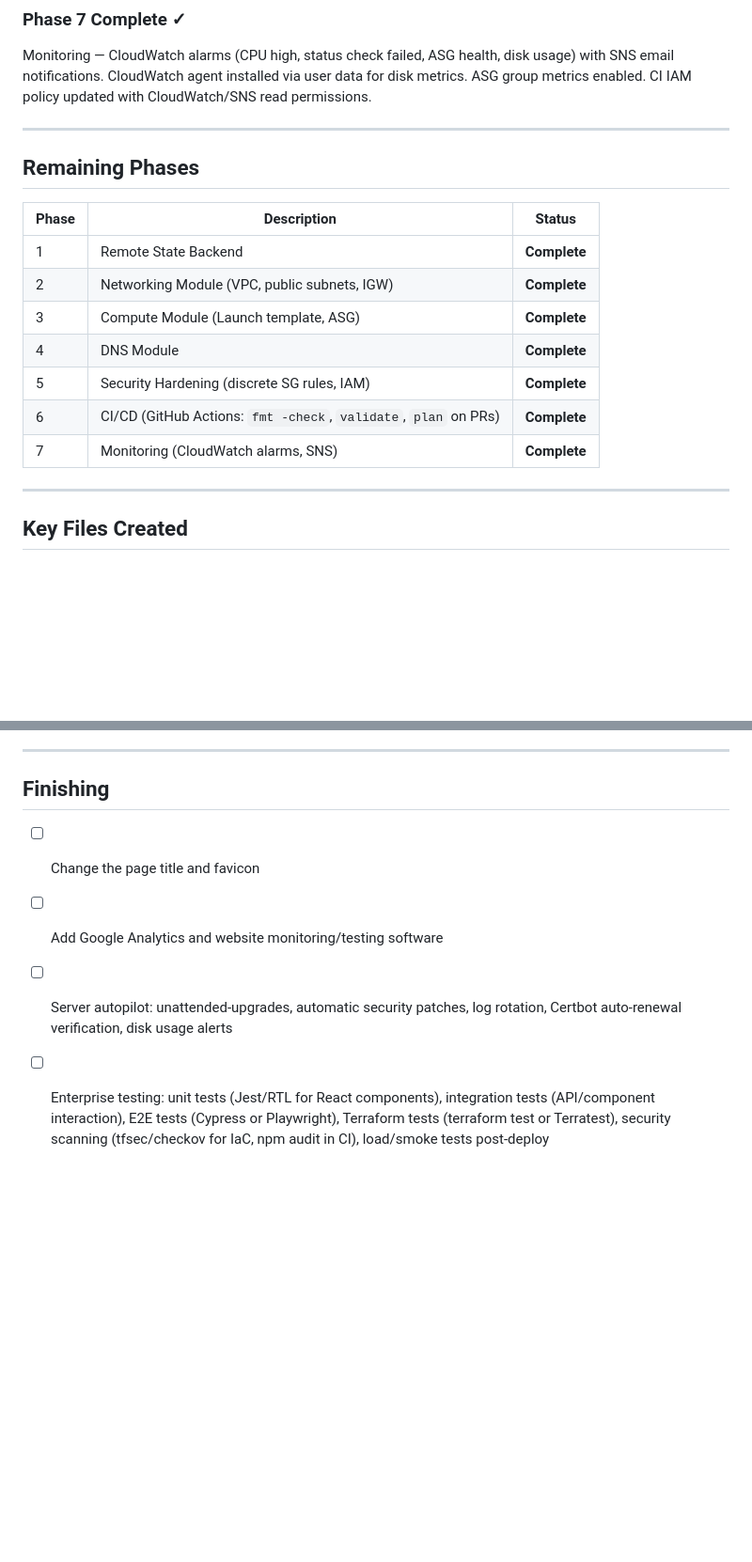
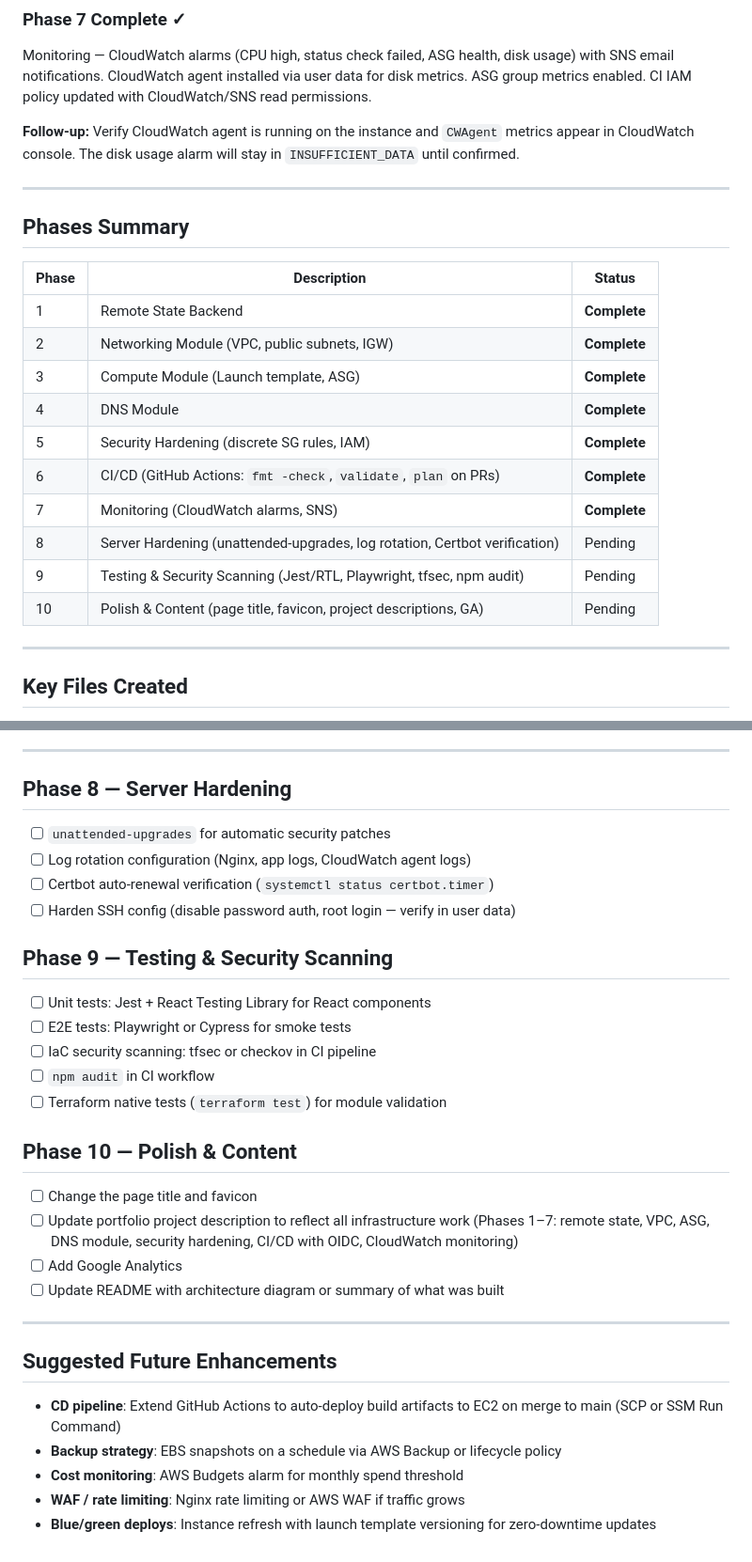
Before and after one commit to Justinmemphis/portfolio-webpage, a Markdown page: TODO.md, 2 parts joined by grey strips. Shown at 94% size. Drawn GitHub-style; blank space fills up the shorter version.

Commit message:
Update TODO: mark Phase 7 complete, add Phases 8-10 and future enhancements
Restructure remaining work into server hardening (Phase 8), testing and
security scanning (Phase 9), and polish and content (Phase 10). Add
suggested future enhancements including CD pipeline, backups, and cost
monitoring. Note CloudWatch agent verification as Phase 7 follow-up.

Co-Authored-By: Claude Opus 4.6 <noreply@anthropic.com>

```diff
--- a/TODO.md
+++ b/TODO.md
@@ -23,9 +23,11 @@ CI/CD pipeline — GitHub Actions workflow runs React tests/build and Terraform
 ### Phase 7 Complete ✓
 Monitoring — CloudWatch alarms (CPU high, status check failed, ASG health, disk usage) with SNS email notifications. CloudWatch agent installed via user data for disk metrics. ASG group metrics enabled. CI IAM policy updated with CloudWatch/SNS read permissions.
 
+**Follow-up:** Verify CloudWatch agent is running on the instance and `CWAgent` metrics appear in CloudWatch console. The disk usage alarm will stay in `INSUFFICIENT_DATA` until confirmed.
+
 ---
 
-## Remaining Phases
+## Phases Summary
 
 | Phase | Description | Status |
 |---|---|---|
@@ -36,6 +38,9 @@ Monitoring — CloudWatch alarms (CPU high, status check failed, ASG health, dis
 | 5 | Security Hardening (discrete SG rules, IAM) | **Complete** |
 | 6 | CI/CD (GitHub Actions: `fmt -check`, `validate`, `plan` on PRs) | **Complete** |
 | 7 | Monitoring (CloudWatch alarms, SNS) | **Complete** |
+| 8 | Server Hardening (unattended-upgrades, log rotation, Certbot verification) | Pending |
+| 9 | Testing & Security Scanning (Jest/RTL, Playwright, tfsec, npm audit) | Pending |
+| 10 | Polish & Content (page title, favicon, project descriptions, GA) | Pending |
 
 ---
 
@@ -64,9 +69,34 @@ Monitoring — CloudWatch alarms (CPU high, status check failed, ASG health, dis
 
 ---
 
-## Finishing
+## Phase 8 — Server Hardening
+
+- [ ] `unattended-upgrades` for automatic security patches
+- [ ] Log rotation configuration (Nginx, app logs, CloudWatch agent logs)
+- [ ] Certbot auto-renewal verification (`systemctl status certbot.timer`)
+- [ ] Harden SSH config (disable password auth, root login — verify in user data)
+
+## Phase 9 — Testing & Security Scanning
+
+- [ ] Unit tests: Jest + React Testing Library for React components
+- [ ] E2E tests: Playwright or Cypress for smoke tests
+- [ ] IaC security scanning: tfsec or checkov in CI pipeline
+- [ ] `npm audit` in CI workflow
+- [ ] Terraform native tests (`terraform test`) for module validation
+
+## Phase 10 — Polish & Content
 
 - [ ] Change the page title and favicon
-- [ ] Add Google Analytics and website monitoring/testing software
-- [ ] Server autopilot: unattended-upgrades, automatic security patches, log rotation, Certbot auto-renewal verification, disk usage alerts
-- [ ] Enterprise testing: unit tests (Jest/RTL for React components), integration tests (API/component interaction), E2E tests (Cypress or Playwright), Terraform tests (terraform test or Terratest), security scanning (tfsec/checkov for IaC, npm audit in CI), load/smoke tests post-deploy
+- [ ] Update portfolio project description to reflect all infrastructure work (Phases 1–7: remote state, VPC, ASG, DNS module, security hardening, CI/CD with OIDC, CloudWatch monitoring)
+- [ ] Add Google Analytics
+- [ ] Update README with architecture diagram or summary of what was built
+
+---
+
+## Suggested Future Enhancements
+
+- **CD pipeline**: Extend GitHub Actions to auto-deploy build artifacts to EC2 on merge to main (SCP or SSM Run Command)
+- **Backup strategy**: EBS snapshots on a schedule via AWS Backup or lifecycle policy
+- **Cost monitoring**: AWS Budgets alarm for monthly spend threshold
+- **WAF / rate limiting**: Nginx rate limiting or AWS WAF if traffic grows
+- **Blue/green deploys**: Instance refresh with launch template versioning for zero-downtime updates
```
